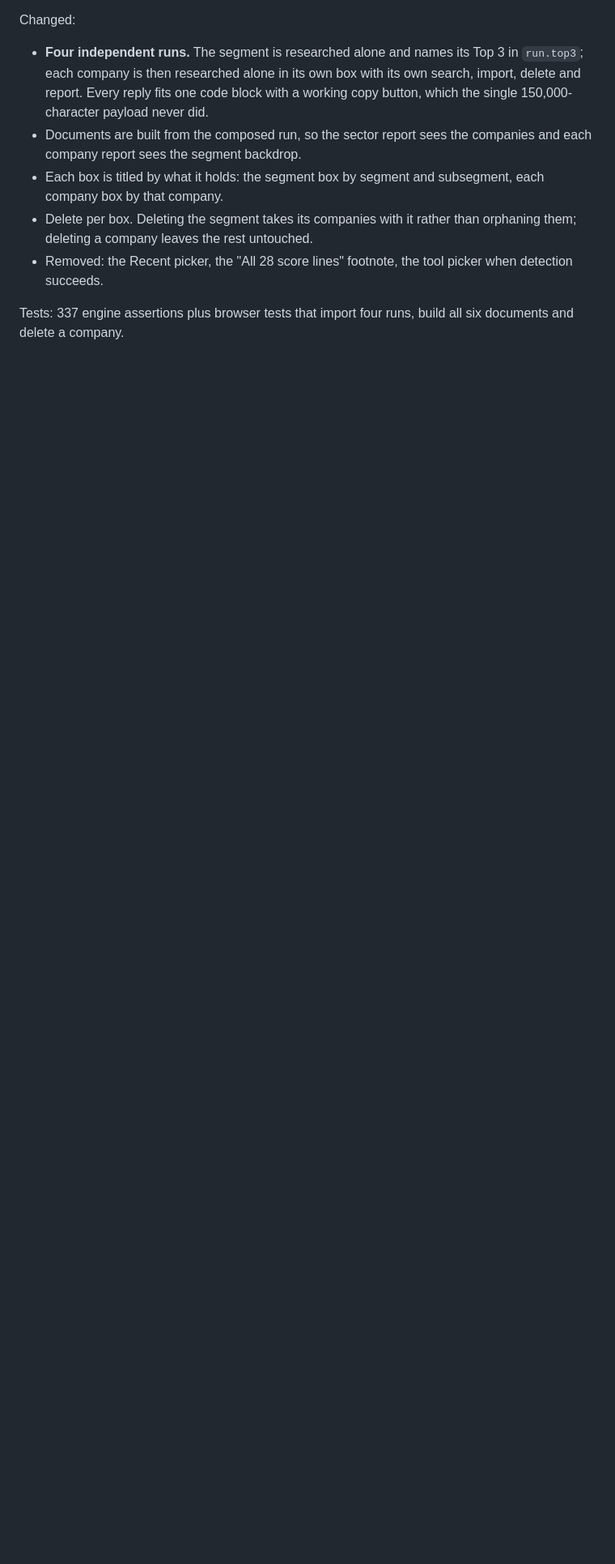
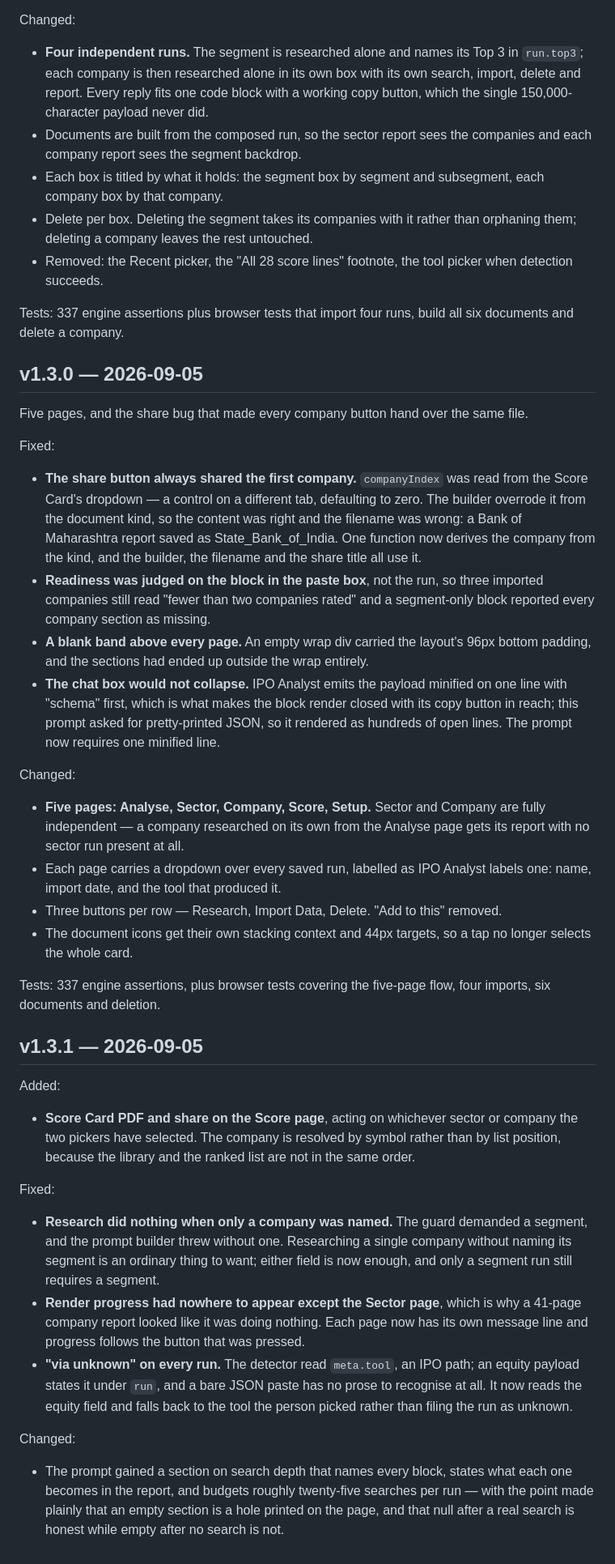
Before and after one commit to catejas/equity-analyst, a Markdown page: docs/11_CHANGELOG.md, the part around the change. Shown at 81% size. Rendered like a GitHub page; blank space fills up the shorter version.

```diff
--- a/docs/11_CHANGELOG.md
+++ b/docs/11_CHANGELOG.md
@@ -346,3 +346,64 @@ Changed:
 
 Tests: 337 engine assertions plus browser tests that import four runs, build all
 six documents and delete a company.
+
+## v1.3.0 — 2026-09-05
+Five pages, and the share bug that made every company button hand over the same
+file.
+
+Fixed:
+- **The share button always shared the first company.** `companyIndex` was read
+  from the Score Card's dropdown — a control on a different tab, defaulting to
+  zero. The builder overrode it from the document kind, so the content was
+  right and the filename was wrong: a Bank of Maharashtra report saved as
+  State_Bank_of_India. One function now derives the company from the kind, and
+  the builder, the filename and the share title all use it.
+- **Readiness was judged on the block in the paste box**, not the run, so three
+  imported companies still read "fewer than two companies rated" and a
+  segment-only block reported every company section as missing.
+- **A blank band above every page.** An empty wrap div carried the layout's 96px
+  bottom padding, and the sections had ended up outside the wrap entirely.
+- **The chat box would not collapse.** IPO Analyst emits the payload minified on
+  one line with "schema" first, which is what makes the block render closed with
+  its copy button in reach; this prompt asked for pretty-printed JSON, so it
+  rendered as hundreds of open lines. The prompt now requires one minified line.
+
+Changed:
+- **Five pages: Analyse, Sector, Company, Score, Setup.** Sector and Company are
+  fully independent — a company researched on its own from the Analyse page gets
+  its report with no sector run present at all.
+- Each page carries a dropdown over every saved run, labelled as IPO Analyst
+  labels one: name, import date, and the tool that produced it.
+- Three buttons per row — Research, Import Data, Delete. "Add to this" removed.
+- The document icons get their own stacking context and 44px targets, so a tap
+  no longer selects the whole card.
+
+Tests: 337 engine assertions, plus browser tests covering the five-page flow,
+four imports, six documents and deletion.
+
+## v1.3.1 — 2026-09-05
+Added:
+- **Score Card PDF and share on the Score page**, acting on whichever sector or
+  company the two pickers have selected. The company is resolved by symbol
+  rather than by list position, because the library and the ranked list are not
+  in the same order.
+
+Fixed:
+- **Research did nothing when only a company was named.** The guard demanded a
+  segment, and the prompt builder threw without one. Researching a single
+  company without naming its segment is an ordinary thing to want; either field
+  is now enough, and only a segment run still requires a segment.
+- **Render progress had nowhere to appear except the Sector page**, which is why
+  a 41-page company report looked like it was doing nothing. Each page now has
+  its own message line and progress follows the button that was pressed.
+- **"via unknown" on every run.** The detector read `meta.tool`, an IPO path; an
+  equity payload states it under `run`, and a bare JSON paste has no prose to
+  recognise at all. It now reads the equity field and falls back to the tool the
+  person picked rather than filing the run as unknown.
+
+Changed:
+- The prompt gained a section on search depth that names every block, states
+  what each one becomes in the report, and budgets roughly twenty-five searches
+  per run — with the point made plainly that an empty section is a hole printed
+  on the page, and that null after a real search is honest while empty after no
+  search is not.
```
